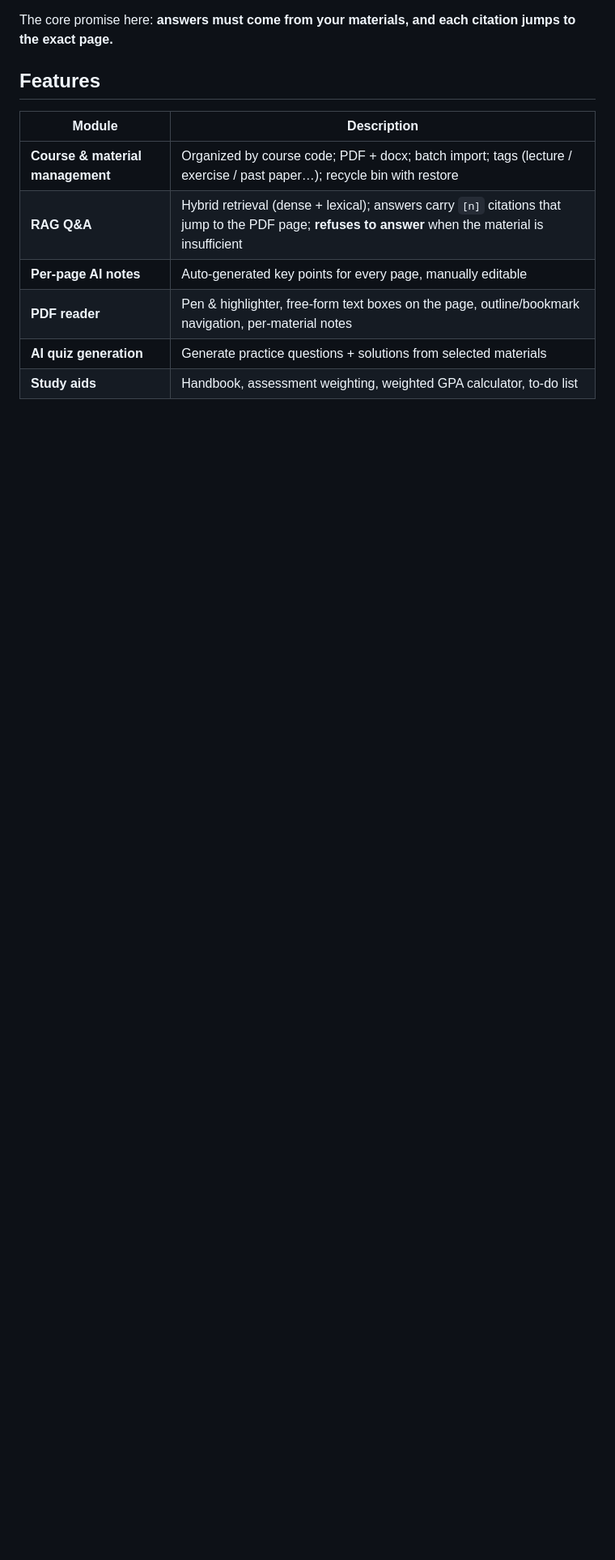
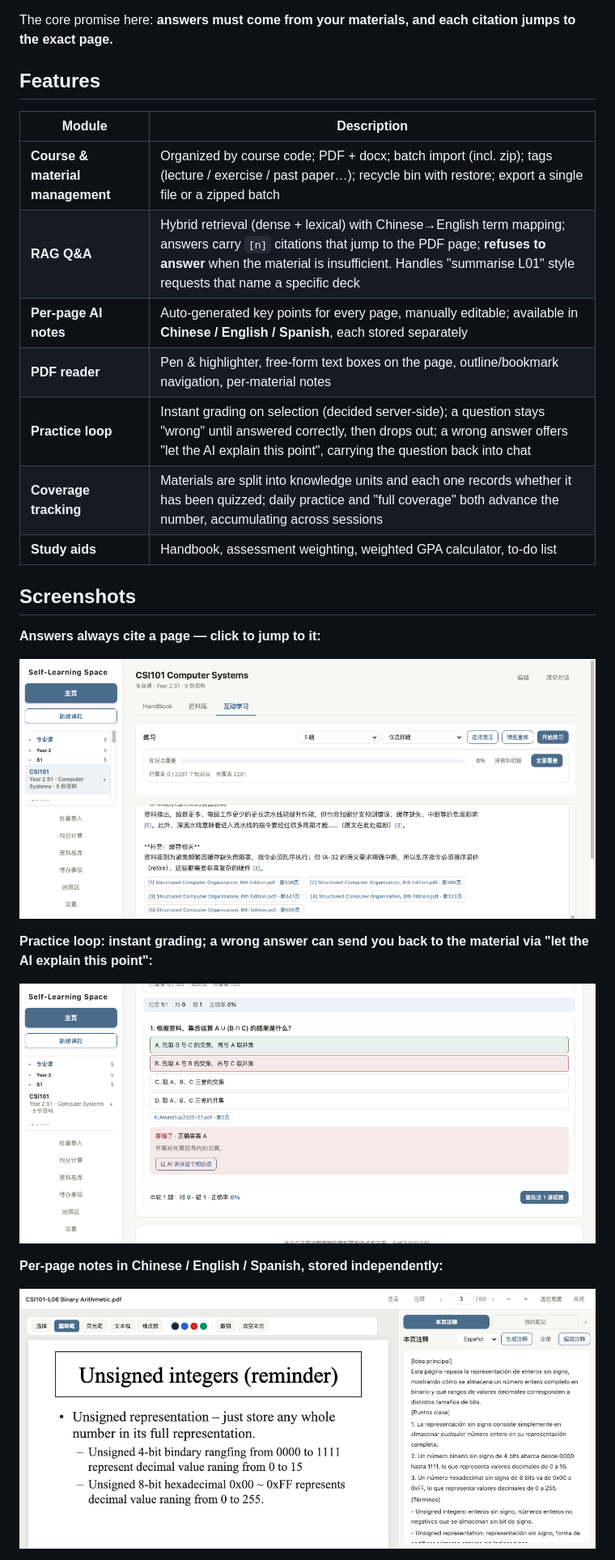
Before and after one commit to Terrence20070515/Self-study_AI_Assistant, a Markdown page: README.en.md, the part around the change printed below. Shown: that part at 81% size. GitHub-like rendering; pictures changed too: docs/screenshots/notes-multilingual.png (added), docs/screenshots/practice-closed-loop.png (added), docs/screenshots/rag-answer.png (added); blank space fills up the shorter version.

```diff
--- a/README.en.md
+++ b/README.en.md
@@ -20,9 +20,25 @@ The core promise here: **answers must come from your materials, and each citatio
 
 | Module | Description |
 |---|---|
-| **Course & material management** | Organized by course code; PDF + docx; batch import; tags (lecture / exercise / past paper…); recycle bin with restore |
-| **RAG Q&A** | Hybrid retrieval (dense + lexical); answers carry `[n]` citations that jump to the PDF page; **refuses to answer** when the material is insufficient |
-| **Per-page AI notes** | Auto-generated key points for every page, manually editable |
+| **Course & material management** | Organized by course code; PDF + docx; batch import (incl. zip); tags (lecture / exercise / past paper…); recycle bin with restore; export a single file or a zipped batch |
+| **RAG Q&A** | Hybrid retrieval (dense + lexical) with Chinese→English term mapping; answers carry `[n]` citations that jump to the PDF page; **refuses to answer** when the material is insufficient. Handles "summarise L01" style requests that name a specific deck |
+| **Per-page AI notes** | Auto-generated key points for every page, manually editable; available in **Chinese / English / Spanish**, each stored separately |
 | **PDF reader** | Pen & highlighter, free-form text boxes on the page, outline/bookmark navigation, per-material notes |
-| **AI quiz generation** | Generate practice questions + solutions from selected materials |
+| **Practice loop** | Instant grading on selection (decided server-side); a question stays "wrong" until answered correctly, then drops out; a wrong answer offers "let the AI explain this point", carrying the question back into chat |
+| **Coverage tracking** | Materials are split into knowledge units and each one records whether it has been quizzed; daily practice and "full coverage" both advance the number, accumulating across sessions |
 | **Study aids** | Handbook, assessment weighting, weighted GPA calculator, to-do list |
+
+## Screenshots
+
+**Answers always cite a page — click to jump to it:**
+
+![RAG answer](docs/screenshots/rag-answer.png)
+
+**Practice loop: instant grading; a wrong answer can send you back to the material via "let the AI explain this point":**
+
+![Practice loop](docs/screenshots/practice-closed-loop.png)
+
+**Per-page notes in Chinese / English / Spanish, stored independently:**
+
+![Multilingual notes](docs/screenshots/notes-multilingual.png)
+
```
Also changed, not shown: other parts of README.en.md (+3 -0 lines), README.md (+29 -5 lines), docs/screenshots/coverage.png (added).
